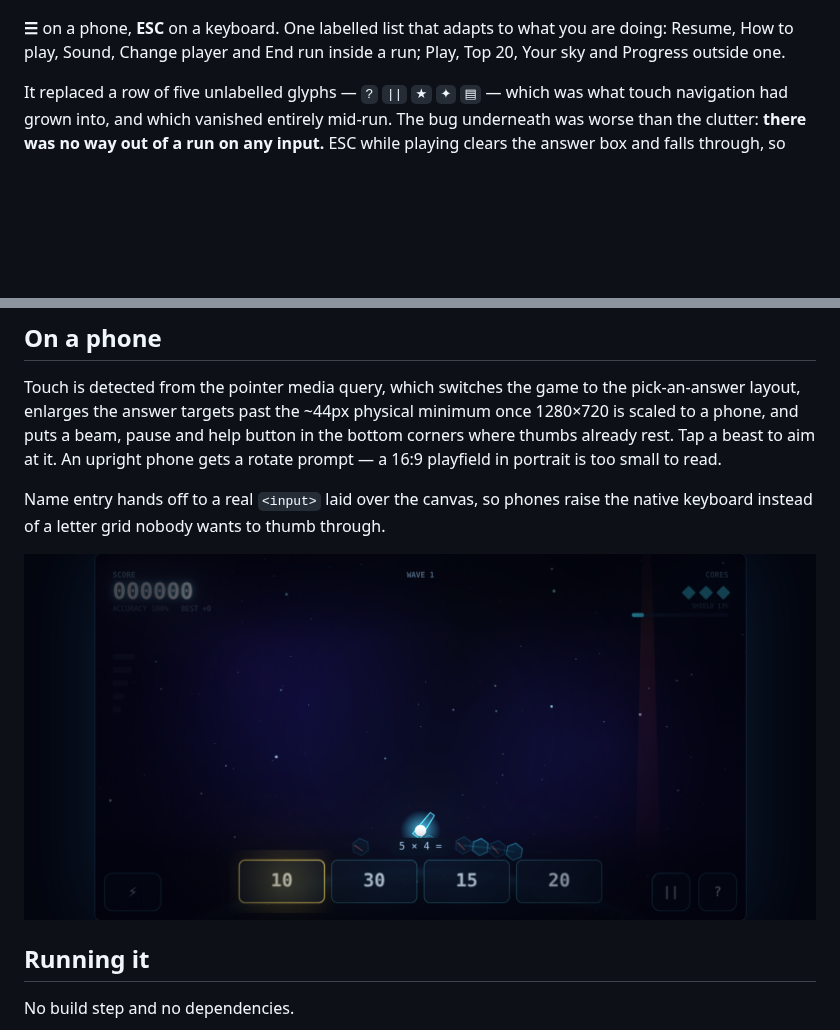
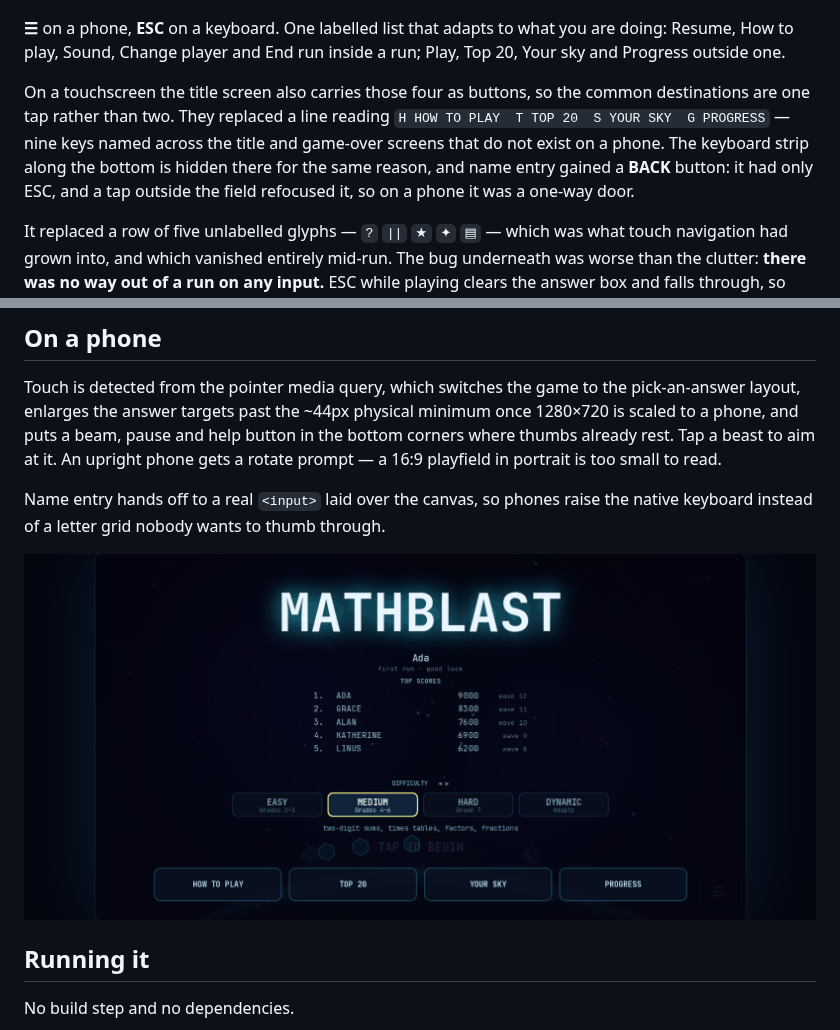
Before and after one commit to mmorrisj/MathBlast, a Markdown page: README.md, 2 parts joined by grey strips. Rendered like a GitHub page; pictures changed too: docs/mobile.png; blank space fills up the shorter version.

```diff
--- a/README.md
+++ b/README.md
@@ -59,6 +59,14 @@ unbreakable.
 **☰** on a phone, **ESC** on a keyboard. One labelled list that adapts to what
 you are doing: Resume, How to play, Sound, Change player and End run inside a
 run; Play, Top 20, Your sky and Progress outside one.
+
+On a touchscreen the title screen also carries those four as buttons, so the
+common destinations are one tap rather than two. They replaced a line reading
+`H HOW TO PLAY  T TOP 20  S YOUR SKY  G PROGRESS` — nine keys named across the
+title and game-over screens that do not exist on a phone. The keyboard strip
+along the bottom is hidden there for the same reason, and name entry gained a
+**BACK** button: it had only ESC, and a tap outside the field refocused it, so
+on a phone it was a one-way door.
 
 It replaced a row of five unlabelled glyphs — `?` `||` `★` `✦` `▤` — which was
 what touch navigation had grown into, and which vanished entirely mid-run. The
```
Also changed, not shown: 5 other files.
